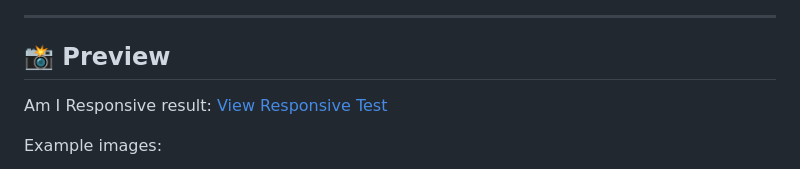
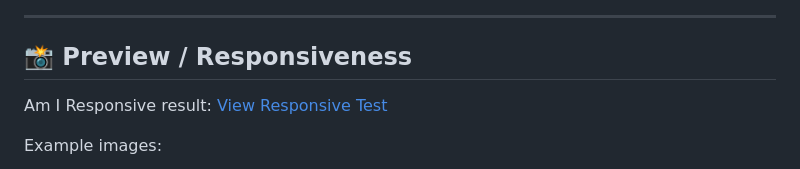
Before and after one commit to Tarik-Box/PP1-Idea-0, a Markdown page: README.md, the part around the change. GitHub-like rendering.

Commit message:
update : Preview / Responsiveness section

```diff
--- a/README.md
+++ b/README.md
@@ -131,7 +131,7 @@ It is also part of a larger personal project that will one day come to fruition.
 
 ---
 
-## 📸 Preview
+## 📸 Preview / Responsiveness
 
 Am I Responsive result:
 [View Responsive Test](https://ui.dev/amiresponsive?url=https://tarik-box.github.io/PP1-Idea-0/index.html)
```
